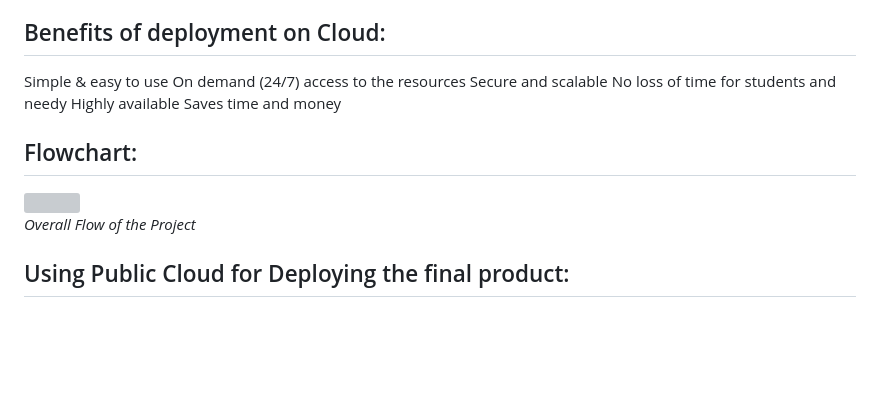
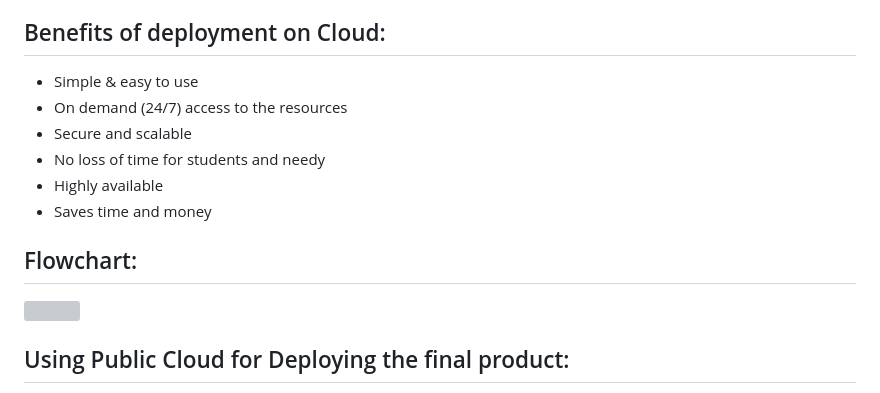
Before and after one commit to Vikrant-Kaushik/Cloud-Ed-Space, a Markdown page: README.md, the part around the change. GitHub-like rendering; blank space fills up the shorter version; grey boxes are pictures that could not be loaded.

```diff
--- a/README.md
+++ b/README.md
@@ -14,12 +14,12 @@ In this era of rapidly increasing technology and greater competition in every se
 
 
 ## Benefits of deployment on Cloud:
-Simple & easy to use
-On demand (24/7) access to the resources
-Secure and scalable
-No loss of time for students and needy
-Highly available
-Saves time and money
+* Simple & easy to use
+* On demand (24/7) access to the resources
+* Secure and scalable
+* No loss of time for students and needy
+* Highly available
+* Saves time and money
 
 
 
@@ -28,10 +28,9 @@ Saves time and money
 
 
 
-<p>
-    <img src="https://user-images.githubusercontent.com/112755503/226563719-b46e335c-e096-4566-86d9-0e044e6969e9.png" alt><br/>
-    <em>Overall Flow of the Project</em>
-</p>
+
+ <img src="https://user-images.githubusercontent.com/112755503/226563719-b46e335c-e096-4566-86d9-0e044e6969e9.png" alt><br/>
+
 
 
 
```
